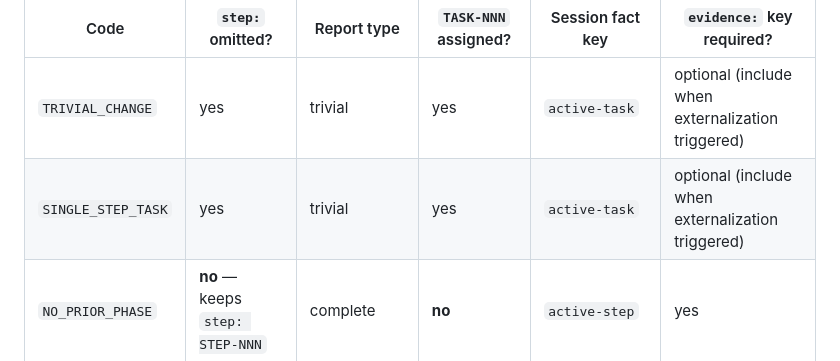
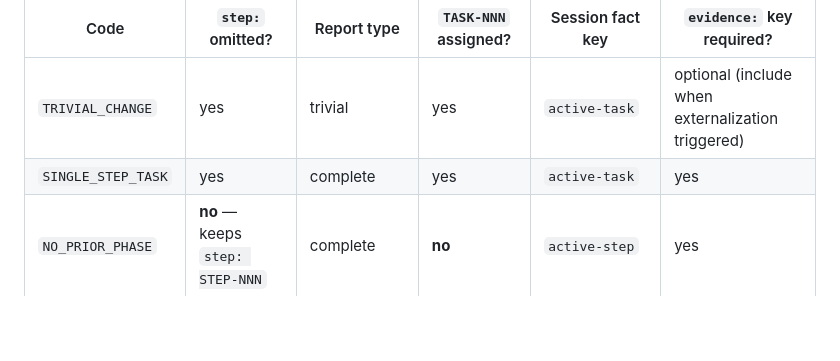
Before and after one commit to brenpike/agent-framework, a Markdown page: plugin/governance/context-management-policy.md, the part around the change. Drawn GitHub-style; blank space fills up the shorter version.

```diff
--- a/plugin/governance/context-management-policy.md
+++ b/plugin/governance/context-management-policy.md
@@ -39,7 +39,7 @@ This table is the **single source of truth** for how each bypass code interacts
 | Code | `step:` omitted? | Report type | `TASK-NNN` assigned? | Session fact key | `evidence:` key required? |
 |---|---|---|---|---|---|
 | `TRIVIAL_CHANGE` | yes | trivial | yes | `active-task` | optional (include when externalization triggered) |
-| `SINGLE_STEP_TASK` | yes | trivial | yes | `active-task` | optional (include when externalization triggered) |
+| `SINGLE_STEP_TASK` | yes | complete | yes | `active-task` | yes |
 | `NO_PRIOR_PHASE` | **no** — keeps `step: STEP-NNN` | complete | **no** | `active-step` | yes |
 | `USER_OVERRIDE` | only when user override omits `step:` | trivial when step omitted, complete otherwise | only when `step:` omitted | `active-task` when step omitted, otherwise `active-step` | yes when complete report required |
 
```
Also changed, not shown: plugin/governance/communication-policy.md (+1 -1 lines), 1 other file.
